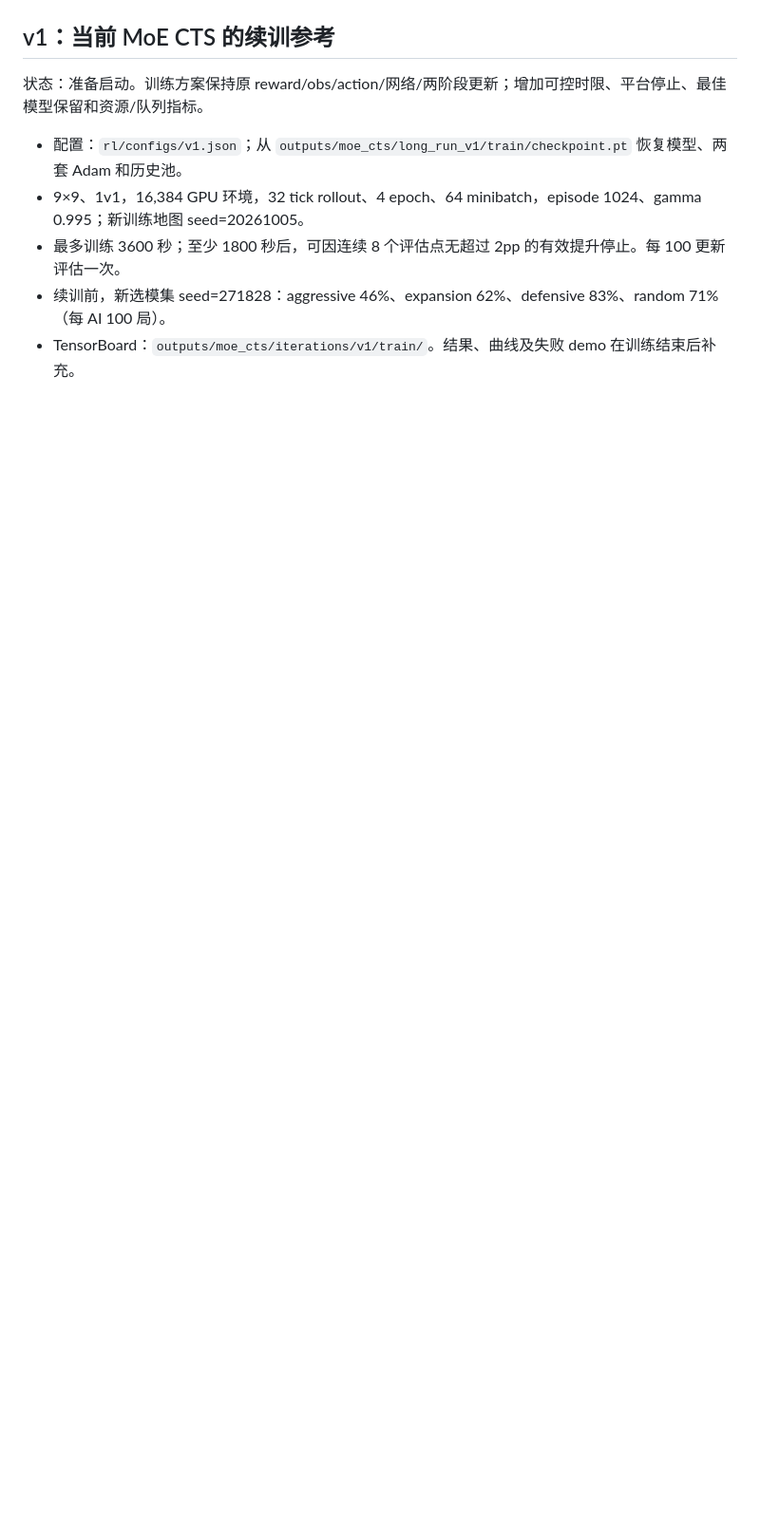
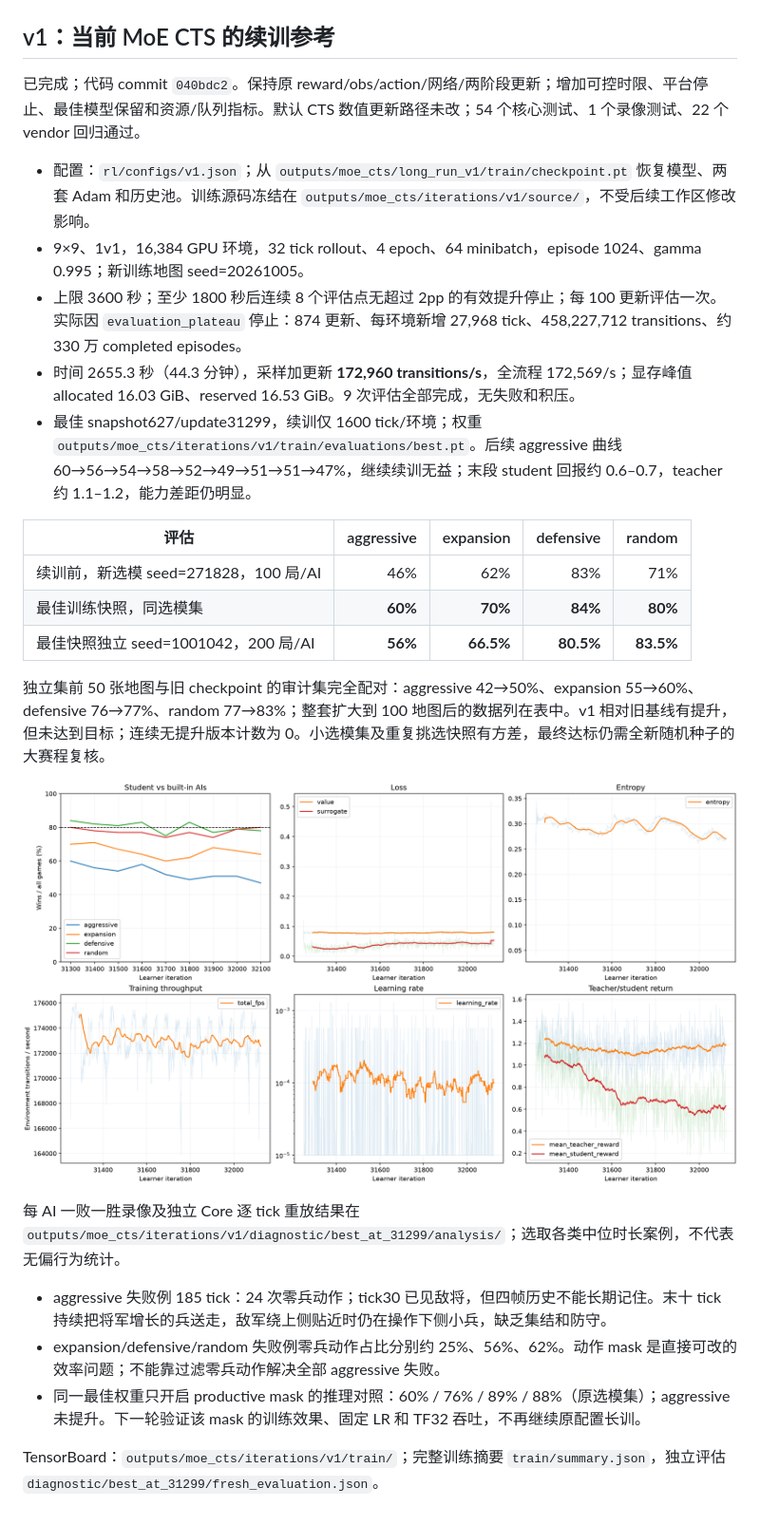
Before and after one commit to wertyuilife2/generals-rl, a Markdown page: doc/rl_train_log.md, the part around the change. Shown at 95% size. Drawn GitHub-style; pictures changed too: doc/rl_train_figures/v1.png (added); blank space fills up the shorter version.

Commit message:
docs(rl): record v1 training curves and held-out evaluation

```diff
--- a/doc/rl_train_log.md
+++ b/doc/rl_train_log.md
@@ -23,10 +23,28 @@
 
 ## v1：当前 MoE CTS 的续训参考
 
-状态：准备启动。训练方案保持原 reward/obs/action/网络/两阶段更新；增加可控时限、平台停止、最佳模型保留和资源/队列指标。
+已完成；代码 commit `040bdc2`。保持原 reward/obs/action/网络/两阶段更新；增加可控时限、平台停止、最佳模型保留和资源/队列指标。默认 CTS 数值更新路径未改；54 个核心测试、1 个录像测试、22 个 vendor 回归通过。
 
-- 配置：`rl/configs/v1.json`；从 `outputs/moe_cts/long_run_v1/train/checkpoint.pt` 恢复模型、两套 Adam 和历史池。
+- 配置：`rl/configs/v1.json`；从 `outputs/moe_cts/long_run_v1/train/checkpoint.pt` 恢复模型、两套 Adam 和历史池。训练源码冻结在 `outputs/moe_cts/iterations/v1/source/`，不受后续工作区修改影响。
 - 9×9、1v1，16,384 GPU 环境，32 tick rollout、4 epoch、64 minibatch，episode 1024、gamma 0.995；新训练地图 seed=20261005。
-- 最多训练 3600 秒；至少 1800 秒后，可因连续 8 个评估点无超过 2pp 的有效提升停止。每 100 更新评估一次。
-- 续训前，新选模集 seed=271828：aggressive 46%、expansion 62%、defensive 83%、random 71%（每 AI 100 局）。
-- TensorBoard：`outputs/moe_cts/iterations/v1/train/`。结果、曲线及失败 demo 在训练结束后补充。
+- 上限 3600 秒；至少 1800 秒后连续 8 个评估点无超过 2pp 的有效提升停止；每 100 更新评估一次。实际因 `evaluation_plateau` 停止：874 更新、每环境新增 27,968 tick、458,227,712 transitions、约 330 万 completed episodes。
+- 时间 2655.3 秒（44.3 分钟），采样加更新 **172,960 transitions/s**，全流程 172,569/s；显存峰值 allocated 16.03 GiB、reserved 16.53 GiB。9 次评估全部完成，无失败和积压。
+- 最佳 snapshot627/update31299，续训仅 1600 tick/环境；权重 `outputs/moe_cts/iterations/v1/train/evaluations/best.pt`。后续 aggressive 曲线 60→56→54→58→52→49→51→51→47%，继续续训无益；末段 student 回报约 0.6–0.7，teacher 约 1.1–1.2，能力差距仍明显。
+
+| 评估 | aggressive | expansion | defensive | random |
+| --- | ---: | ---: | ---: | ---: |
+| 续训前，新选模 seed=271828，100 局/AI | 46% | 62% | 83% | 71% |
+| 最佳训练快照，同选模集 | **60%** | **70%** | **84%** | **80%** |
+| 最佳快照独立 seed=1001042，200 局/AI | **56%** | **66.5%** | **80.5%** | **83.5%** |
+
+独立集前 50 张地图与旧 checkpoint 的审计集完全配对：aggressive 42→50%、expansion 55→60%、defensive 76→77%、random 77→83%；整套扩大到 100 地图后的数据列在表中。v1 相对旧基线有提升，但未达到目标；连续无提升版本计数为 0。小选模集及重复挑选快照有方差，最终达标仍需全新随机种子的大赛程复核。
+
+![v1 完整训练曲线](rl_train_figures/v1.png)
+
+每 AI 一败一胜录像及独立 Core 逐 tick 重放结果在 `outputs/moe_cts/iterations/v1/diagnostic/best_at_31299/analysis/`；选取各类中位时长案例，不代表无偏行为统计。
+
+- aggressive 失败例 185 tick：24 次零兵动作；tick30 已见敌将，但四帧历史不能长期记住。末十 tick 持续把将军增长的兵送走，敌军绕上侧贴近时仍在操作下侧小兵，缺乏集结和防守。
+- expansion/defensive/random 失败例零兵动作占比分别约 25%、56%、62%。动作 mask 是直接可改的效率问题；不能靠过滤零兵动作解决全部 aggressive 失败。
+- 同一最佳权重只开启 productive mask 的推理对照：60% / 76% / 89% / 88%（原选模集）；aggressive 未提升。下一轮验证该 mask 的训练效果、固定 LR 和 TF32 吞吐，不再继续原配置长训。
+
+TensorBoard：`outputs/moe_cts/iterations/v1/train/`；完整训练摘要 `train/summary.json`，独立评估 `diagnostic/best_at_31299/fresh_evaluation.json`。
```
